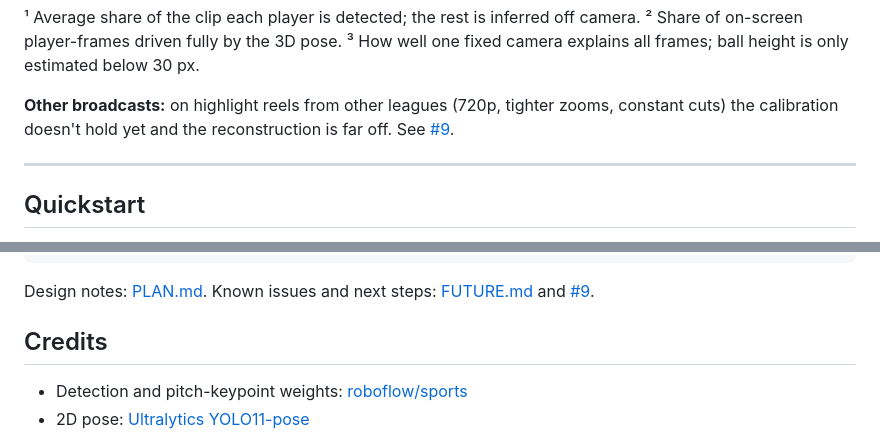
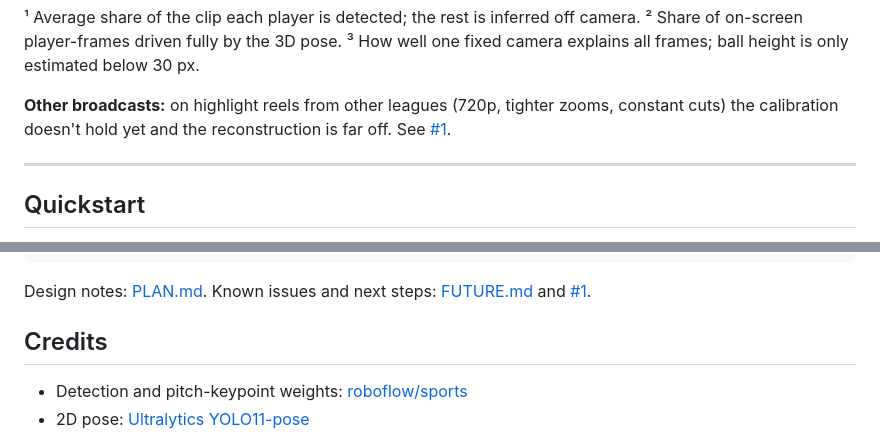
Before and after one commit to Fer14/toonball, a Markdown page: README.md, 2 parts joined by grey strips. Rendered like a GitHub page.

Commit message:
Link the follow-up issue for other broadcasts

````diff
--- a/README.md
+++ b/README.md
@@ -113,7 +113,7 @@ Measured by the pipeline (no ground truth involved):
 ² Share of on-screen player-frames driven fully by the 3D pose.
 ³ How well one fixed camera explains all frames; ball height is only estimated below 30 px.
 
-**Other broadcasts:** on highlight reels from other leagues (720p, tighter zooms, constant cuts) the calibration doesn't hold yet and the reconstruction is far off. See [#9](https://github.com/Fer14/toonball/issues/9).
+**Other broadcasts:** on highlight reels from other leagues (720p, tighter zooms, constant cuts) the calibration doesn't hold yet and the reconstruction is far off. See [#1](https://github.com/Fer14/toonball/issues/1).
 
 ---
 
@@ -211,7 +211,7 @@ tests/
 ```
 
 Design notes: [PLAN.md](PLAN.md). Known issues and next steps: [FUTURE.md](FUTURE.md) and
-[#9](https://github.com/Fer14/toonball/issues/9).
+[#1](https://github.com/Fer14/toonball/issues/1).
 
 ## Credits
 
````
Also changed, not shown: FUTURE.md (+2 -2 lines).
